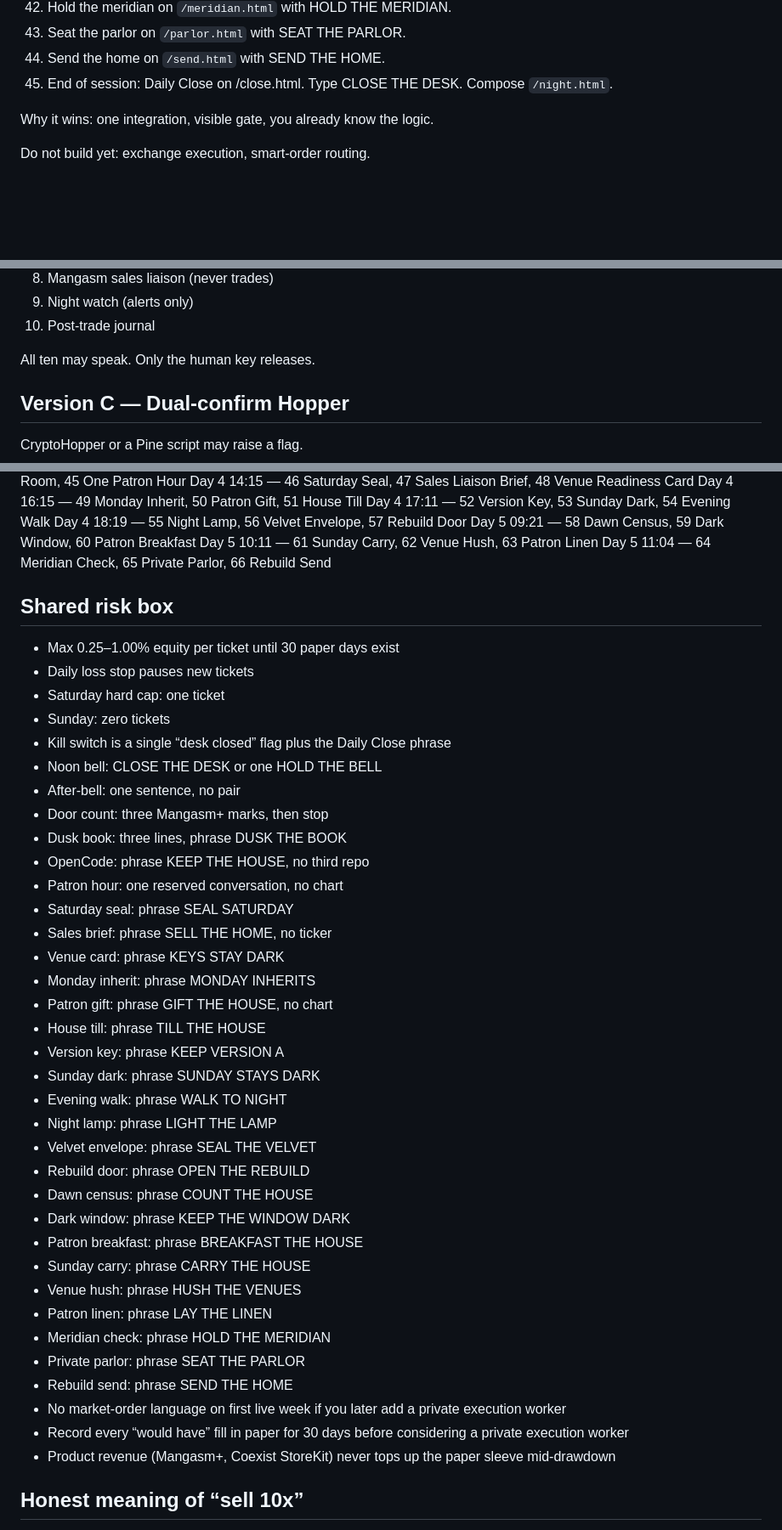
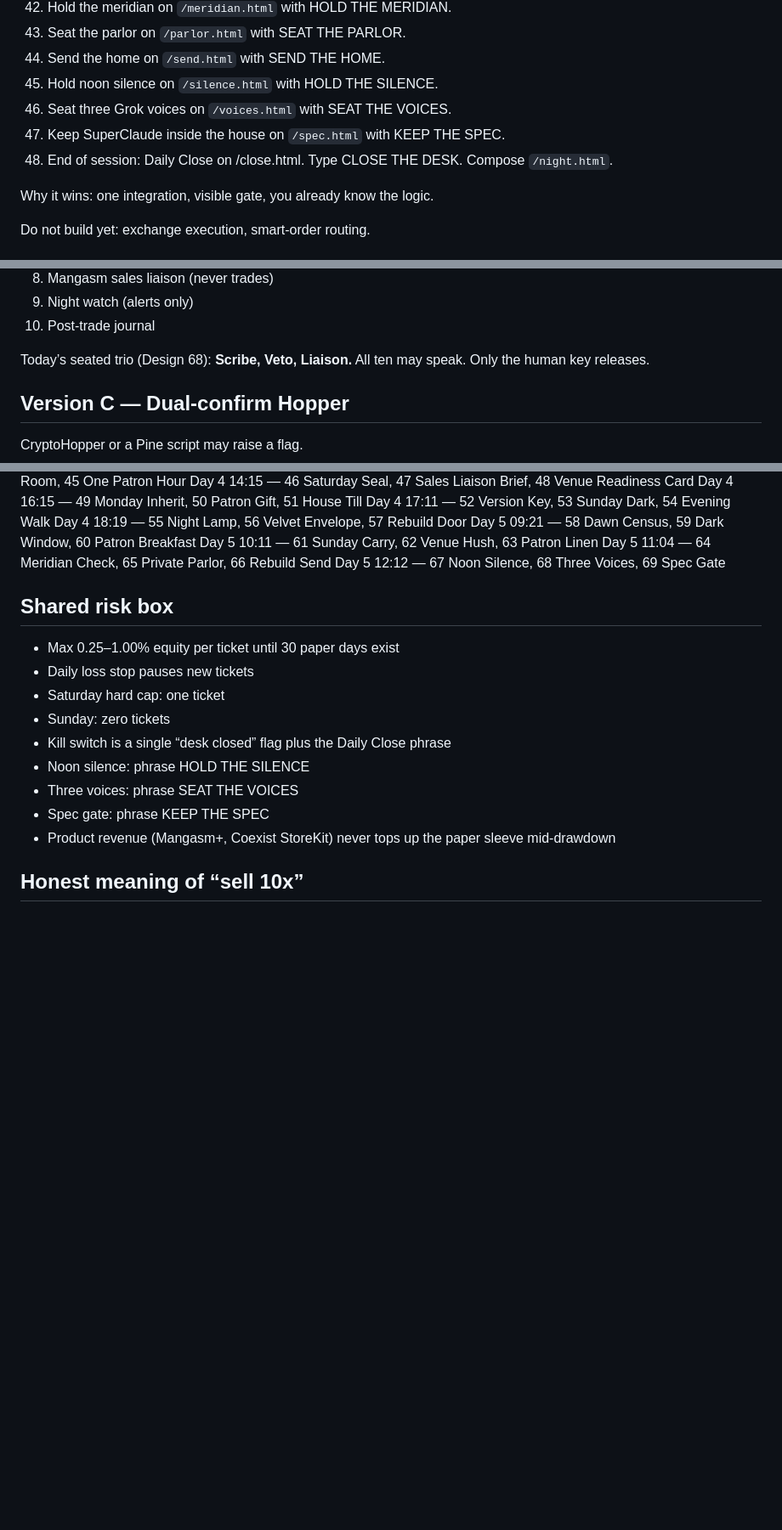
Before and after one commit to gothamgodzilla/lynxlogix-net, a Markdown page: ARCHITECTURE.md, 3 parts joined by grey strips. Shown at 85% size. GitHub-like rendering; blank space fills up the shorter version.

Commit message:
Day 5 noon: add designs 67-69 to architecture ledger

```diff
--- a/ARCHITECTURE.md
+++ b/ARCHITECTURE.md
@@ -52,7 +52,10 @@ Flow
 42. Hold the meridian on `/meridian.html` with HOLD THE MERIDIAN.
 43. Seat the parlor on `/parlor.html` with SEAT THE PARLOR.
 44. Send the home on `/send.html` with SEND THE HOME.
-45. End of session: Daily Close on /close.html. Type CLOSE THE DESK. Compose `/night.html`.
+45. Hold noon silence on `/silence.html` with HOLD THE SILENCE.
+46. Seat three Grok voices on `/voices.html` with SEAT THE VOICES.
+47. Keep SuperClaude inside the house on `/spec.html` with KEEP THE SPEC.
+48. End of session: Daily Close on /close.html. Type CLOSE THE DESK. Compose `/night.html`.
 
 Why it wins: one integration, visible gate, you already know the logic.
 
@@ -79,7 +82,7 @@ Grok bots (roles, not 10 unsupervised spenders)
 9. Night watch (alerts only)
 10. Post-trade journal
 
-All ten may speak. Only the human key releases.
+Today’s seated trio (Design 68): **Scribe, Veto, Liaison.** All ten may speak. Only the human key releases.
 
 ## Version C — Dual-confirm Hopper
 
@@ -116,6 +119,7 @@ Day 4 18:19 — 55 Night Lamp, 56 Velvet Envelope, 57 Rebuild Door
 Day 5 09:21 — 58 Dawn Census, 59 Dark Window, 60 Patron Breakfast
 Day 5 10:11 — 61 Sunday Carry, 62 Venue Hush, 63 Patron Linen
 Day 5 11:04 — 64 Meridian Check, 65 Private Parlor, 66 Rebuild Send
+Day 5 12:12 — 67 Noon Silence, 68 Three Voices, 69 Spec Gate
 
 ## Shared risk box
 
@@ -124,35 +128,9 @@ Day 5 11:04 — 64 Meridian Check, 65 Private Parlor, 66 Rebuild Send
 - Saturday hard cap: one ticket
 - Sunday: zero tickets
 - Kill switch is a single “desk closed” flag plus the Daily Close phrase
-- Noon bell: CLOSE THE DESK or one HOLD THE BELL
-- After-bell: one sentence, no pair
-- Door count: three Mangasm+ marks, then stop
-- Dusk book: three lines, phrase DUSK THE BOOK
-- OpenCode: phrase KEEP THE HOUSE, no third repo
-- Patron hour: one reserved conversation, no chart
-- Saturday seal: phrase SEAL SATURDAY
-- Sales brief: phrase SELL THE HOME, no ticker
-- Venue card: phrase KEYS STAY DARK
-- Monday inherit: phrase MONDAY INHERITS
-- Patron gift: phrase GIFT THE HOUSE, no chart
-- House till: phrase TILL THE HOUSE
-- Version key: phrase KEEP VERSION A
-- Sunday dark: phrase SUNDAY STAYS DARK
-- Evening walk: phrase WALK TO NIGHT
-- Night lamp: phrase LIGHT THE LAMP
-- Velvet envelope: phrase SEAL THE VELVET
-- Rebuild door: phrase OPEN THE REBUILD
-- Dawn census: phrase COUNT THE HOUSE
-- Dark window: phrase KEEP THE WINDOW DARK
-- Patron breakfast: phrase BREAKFAST THE HOUSE
-- Sunday carry: phrase CARRY THE HOUSE
-- Venue hush: phrase HUSH THE VENUES
-- Patron linen: phrase LAY THE LINEN
-- Meridian check: phrase HOLD THE MERIDIAN
-- Private parlor: phrase SEAT THE PARLOR
-- Rebuild send: phrase SEND THE HOME
-- No market-order language on first live week if you later add a private execution worker
-- Record every “would have” fill in paper for 30 days before considering a private execution worker
+- Noon silence: phrase HOLD THE SILENCE
+- Three voices: phrase SEAT THE VOICES
+- Spec gate: phrase KEEP THE SPEC
 - Product revenue (Mangasm+, Coexist StoreKit) never tops up the paper sleeve mid-drawdown
 
 ## Honest meaning of “sell 10x”
```
